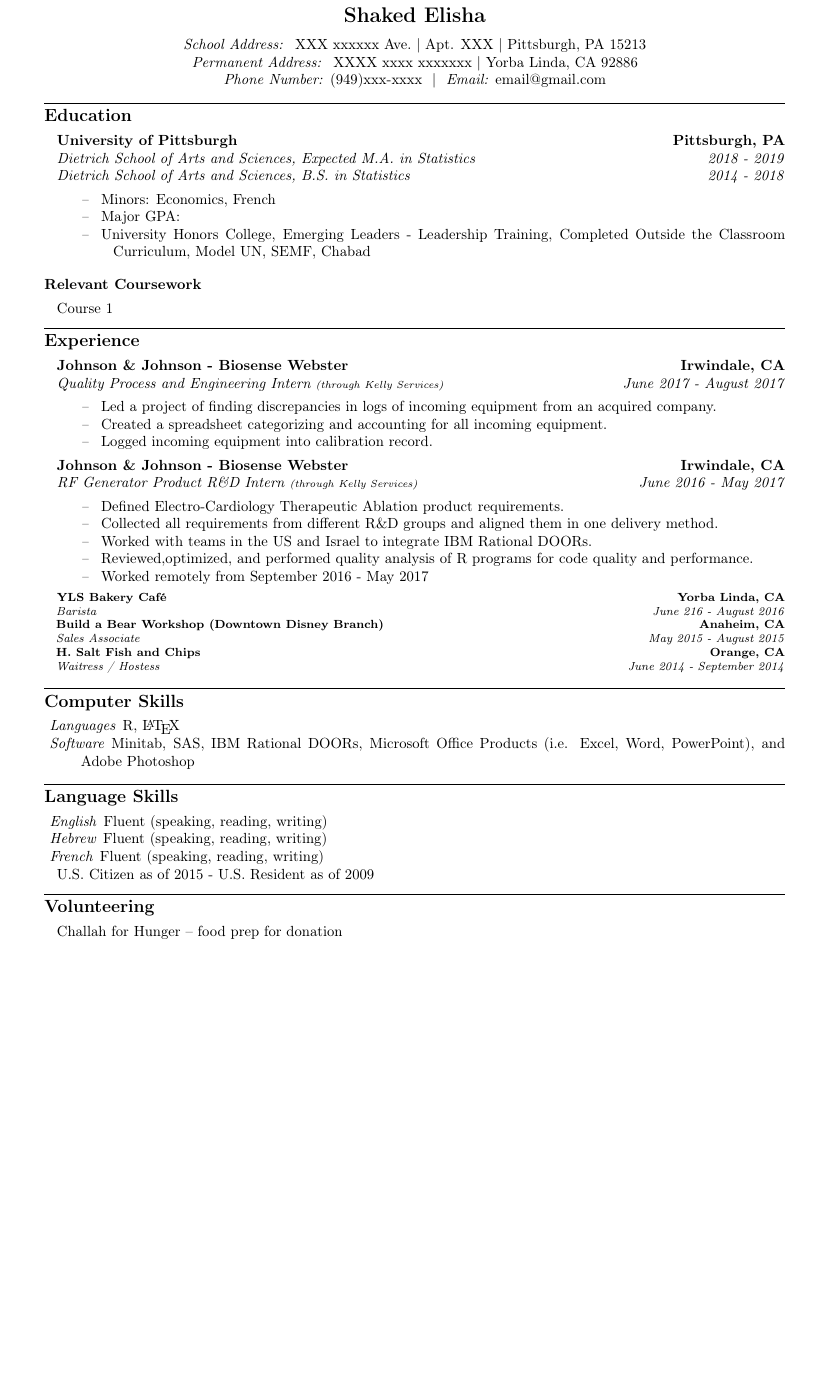
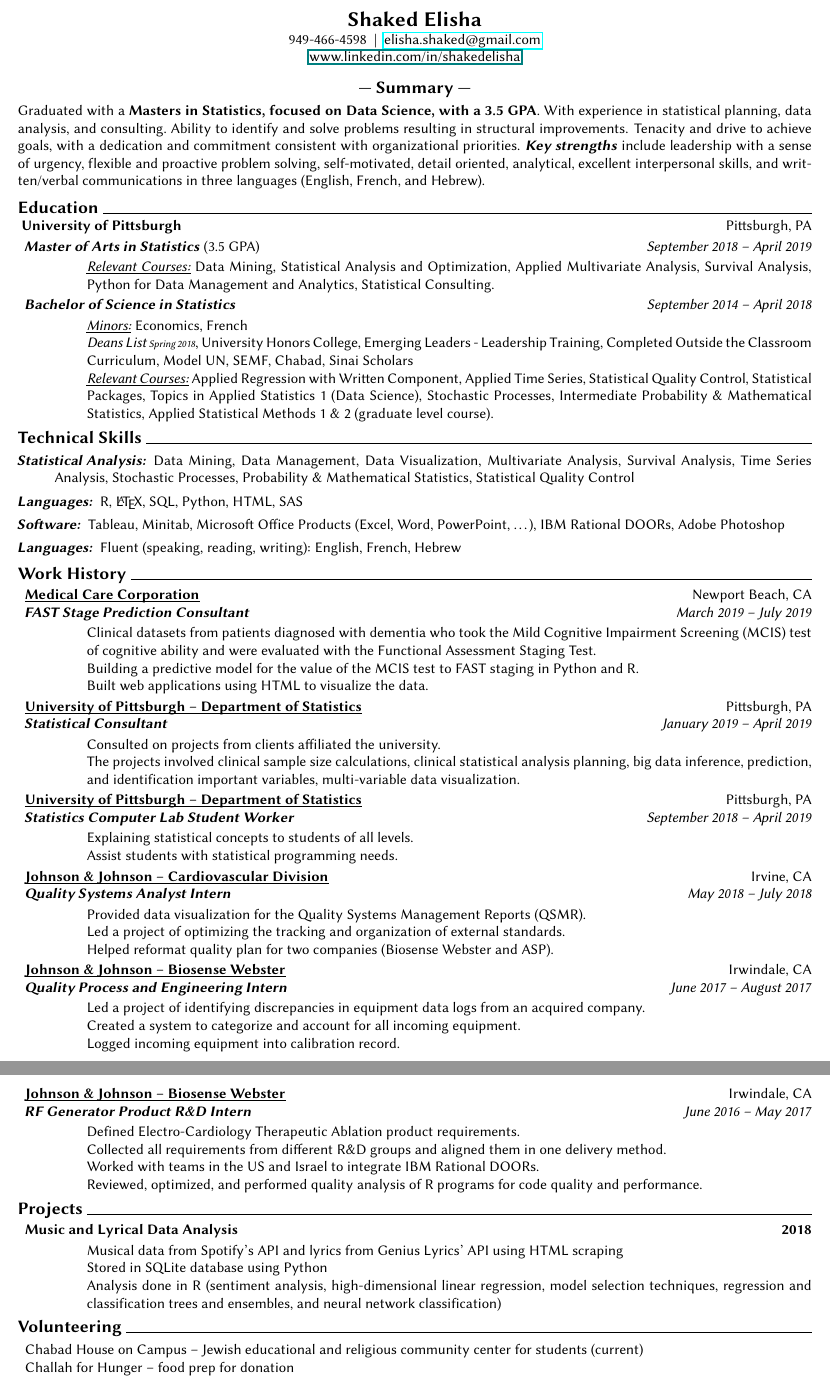
Before and after one commit to ShakedElisha/Resume, a LaTeX CV (Shaked Elisha - Resume.tex): part of the page before the commit and two parts of pages 1 and 2 of 2 after it, the two joined at a grey line, cut so that both start at the same text, the shorter picture padded with empty space. Compiled offline with pdfLaTeX.

Commit message:
Updated as of 10/03/19

```diff
--- a/Shaked Elisha - Resume.tex
+++ b/Shaked Elisha - Resume.tex
@@ -20,72 +30,111 @@
+\setuldepth{Shaked}
+
+\renewcommand*\familydefault{\sfdefault}
+
+\newcommand{\CustomSummary}{With experience in statistical planning, data analysis, and consulting.}
 
 \begin{document}
 
-\section*{Shaked Elisha}
 	\begin{center}
-	%{\Large \textbf{Shaked Elisha}}\\
-	{\emph{School Address:} \ XXX xxxxxx Ave.\ \textbar\ Apt. XXX\ \textbar\ Pittsburgh, PA 15213}\\
-	{\emph{Permanent Address:} \ XXXX xxxx xxxxxxx\ \textbar\ Yorba Linda, CA 92886}\\
-	{\emph{Phone Number:} (949)xxx-xxxx\ \ \textbar\ \ \emph{Email:} email@gmail.com}
+		{\Large \textbf{Shaked Elisha}}
+
+		{949-466-4598 \ \textbar \ \ \href{mailto:elisha.shaked@gmail.com}{elisha.shaked@gmail.com}}\\
+		{\href{www.linkedin.com/in/shakedelisha}{www.linkedin.com/in/shakedelisha}}
 	\end{center}
 
-\subsection*{Education}
-\begin{rlist}
-	\item \textbf{University of Pittsburgh \hfill Pittsburgh, PA}
-	\item \textit{Dietrich School of Arts and Sciences, Expected M.A. in Statistics \hfill 2018 - 2019}
-	\item \textit{Dietrich School of Arts and Sciences, B.S. in Statistics \hfill 2014 - 2018}
-	\begin{rlist}
-		\item Minors: Economics, French
-		\item Major GPA: %3.368 %\ \ \ Cumulative GPA: 3.151
-		\item University Honors College, Emerging Leaders - Leadership Training, Completed Outside the Classroom Curriculum, Model UN, SEMF, Chabad
-	\end{rlist}
-\end{rlist}
-\subsubsection*{Relevant Coursework}
-\begin{rlist}
-	\item Course 1
-\end{rlist}
+	\begin{center}
+		{\large --- \textbf{Summary} ---}
+	\end{center}
+	\vspace{-0.6\baselineskip}
+	Graduated with a \textbf{Masters in Statistics, focused on Data Science, with a 3.5 GPA}. \CustomSummary\
+	Ability to identify and solve problems resulting in structural improvements. Tenacity and drive to achieve goals, with a dedication and commitment consistent with organizational priorities. \textbf{\textit{Key strengths}} include leadership with a sense of urgency, flexible and proactive problem solving, self-motivated, detail oriented, analytical, excellent interpersonal skills, and written/verbal communications in three languages (English, French, and Hebrew).
+	\vspace{0.3\baselineskip}
 
-\subsection*{Experience}
-\begin{rlist}
-	\item \textbf{Johnson \& Johnson - Biosense Webster \hfill Irwindale, CA}
-	\item \textit{Quality Process and Engineering Intern {\scriptsize(through Kelly Services)} \hfill June 2017 - August 2017}
-	\begin{rlist}
-		\item Led a project of finding discrepancies in logs of incoming equipment from an acquired company.
-		\item Created a spreadsheet categorizing and accounting for all incoming equipment.
+	\sectionHead{Education}
+
+	\subsectionHead{University of Pittsburgh}{Pittsburgh, PA}
+	\begin{description}[noitemsep]
+		\item \textit{\textbf{Master of Arts in Statistics}} (3.5 GPA) \hfill \textit{September 2018 -- April 2019}
+		\begin{itemize}[noitemsep]
+			\item \textit{\ul{Relevant Courses:}} Data Mining, Statistical Analysis and Optimization, Applied Multivariate Analysis, Survival Analysis, Python for Data Management and Analytics, Statistical Consulting.
+		\end{itemize}
+		\item \textit{\textbf{Bachelor of Science in Statistics} \hfill September 2014 -- April 2018}
+		\begin{itemize}[noitemsep]
+			\item \textit{\ul{Minors:}} Economics, French
+			\item \emph{Deans List {\scriptsize Spring 2018}}, University Honors College, Emerging Leaders - Leadership Training, Completed Outside the Classroom Curriculum, Model UN, SEMF, Chabad, Sinai Scholars
+			\item \textit{\ul{Relevant Courses:}} Applied Regression with Written Component, Applied Time Series, Statistical Quality Control, Statistical Packages, Topics in Applied Statistics 1 (Data Science), Stochastic Processes, Intermediate Probability \& Mathematical Statistics, Applied Statistical Methods 1 \& 2 (graduate level course).
+		\end{itemize}
+	\end{description}
+
+	\sectionHead{Technical Skills}
+	\begin{description}[topsep=3pt, itemsep=0pt]%[topsep=\topsep]
+		\item[\textbf{Statistical Analysis:}] Data Mining, Data Management, Data Visualization, Multivariate Analysis, Survival Analysis, Time Series Analysis, Stochastic Processes, Probability \& Mathematical Statistics, Statistical Quality Control
+		\item[\textbf{Languages:}] R, \LaTeX, SQL, Python, HTML, SAS
+		\item[\textbf{Software:}] Tableau, Minitab, Microsoft Office Products (Excel, Word, PowerPoint, \ldots), IBM Rational DOORs, Adobe Photoshop
+		\item[\textbf{Languages:}] Fluent (speaking, reading, writing): English, French, Hebrew
+	\end{description}
+
+	%\vspace{-1ex}
+	\sectionHead{Work History}
+	\begin{description}[noitemsep]
+		\item \textbf{\ul{Medical Care Corporation}} \hfill Newport Beach, CA
+		\item {\textit{\textbf{FAST Stage Prediction Consultant} \hfill March 2019 -- July 2019}}
+		\begin{itemize}[noitemsep]
+			\item Clinical datasets from patients diagnosed with dementia who took the Mild Cognitive Impairment Screening (MCIS) test of cognitive ability and were evaluated with the Functional Assessment Staging Test.
+			\item Building a predictive model for the value of the MCIS test to FAST staging in Python and R.
+			\item Built web applications using HTML to visualize the data.
+		\end{itemize}
+		\item \textbf{\ul{University of Pittsburgh -- Department of Statistics}} \hfill Pittsburgh, PA
+		\item {\textit{\textbf{Statistical Consultant} \hfill January 2019 -- April 2019}}
+		\begin{itemize}[noitemsep]
+			\item Consulted on projects from clients affiliated the university.
+			\item The projects involved clinical sample size calculations, clinical statistical analysis planning, big data inference, prediction, and identification important variables, multi-variable data visualization.
+		\end{itemize}
+		\item \textbf{\ul{University of Pittsburgh -- Department of Statistics}} \hfill Pittsburgh, PA
+		\item {\textit{\textbf{Statistics Computer Lab Student Worker} \hfill September 2018 -- April 2019}}
+		\begin{itemize}[noitemsep]
+			\item Explaining statistical concepts to students of all levels.
+			\item Assist students with statistical programming needs.
+		\end{itemize}
+		\item \textbf{\ul{Johnson \& Johnson -- Cardiovascular Division}} \hfill Irvine, CA
+		\item \textit{\textbf{Quality Systems Analyst Intern} \hfill May 2018 -- July 2018}
+		\begin{itemize}[noitemsep]
+			\item Provided data visualization for the Quality Systems Management Reports (QSMR).
+			\item Led a project of optimizing the tracking and organization of external standards.
+			\item Helped reformat quality plan for two companies (Biosense Webster and ASP).
+		\end{itemize}
+		\item \textbf{\ul{Johnson \& Johnson -- Biosense Webster}} \hfill Irwindale, CA
+		\item \textit{\textbf{Quality Process and Engineering Intern} \hfill June 2017 -- August 2017}
+		\begin{itemize}[noitemsep]
+			\item Led a project of identifying discrepancies in equipment data logs from an acquired company.
+			\item Created a system to categorize and account for all incoming equipment.
 			\item Logged incoming equipment into calibration record.
-	\end{rlist}
-	\item \textbf{Johnson \& Johnson - Biosense Webster \hfill Irwindale, CA}
-	\item \textit{RF Generator Product R\&D Intern {\scriptsize(through Kelly Services)} \normalsize\hfill June 2016 - May 2017}
-	\begin{rlist}
+		\end{itemize}
+		\newpage
+		\item \textbf{\ul{Johnson \& Johnson -- Biosense Webster}} \hfill Irwindale, CA
+		\item \textit{\textbf{RF Generator Product R\&D Intern} \hfill June 2016 -- May 2017}
+		\begin{itemize}[noitemsep]
 			\item Defined Electro-Cardiology Therapeutic Ablation product requirements.
 			\item Collected all requirements from different R\&D groups and aligned them in one delivery method.
 			\item Worked with teams in the US and Israel to integrate IBM Rational DOORs.
-		\item Reviewed,optimized, and performed quality analysis of R programs for code quality and performance.
-		\item Worked remotely from September 2016 - May 2017
-	\end{rlist}
-	\item \footnotesize\textbf{YLS Bakery Café \hfill Yorba Linda, CA}
-	\item \footnotesize\textit{Barista \hfill June 216 - August 2016}
-	\item \footnotesize\textbf{Build a Bear Workshop (Downtown Disney Branch) \hfill Anaheim, CA}
-	\item \footnotesize\textit{Sales Associate \hfill May 2015 - August 2015}
-	\item \footnotesize\textbf{H. Salt Fish and Chips \hfill Orange, CA}
-	\item \footnotesize\textit{Waitress / Hostess \hfill June 2014 - September 2014}
-\end{rlist}
+			\item Reviewed, optimized, and performed quality analysis of R programs for code quality and performance.
+		\end{itemize}
+	\end{description}
 
-\subsection*{Computer Skills}
-\begin{rlist}
-	\item[Languages] R, \LaTeX
-	\item[Software] Minitab, SAS, IBM Rational DOORs, Microsoft Office Products (i.e. Excel, Word, PowerPoint), and Adobe Photoshop
-\end{rlist}
+	\sectionHead{Projects}
+	\begin{description}[noitemsep]
+		\item \textbf{Music and Lyrical Data Analysis \hfill 2018}
+		\begin{itemize}[noitemsep]
+			\item Musical data from Spotify's API and lyrics from Genius Lyrics' API using HTML scraping
+			\item Stored in SQLite database using Python
+			\item Analysis done in R (sentiment analysis, high-dimensional linear regression, model selection techniques, regression and classification trees and ensembles, and neural network classification)
+		\end{itemize}
+	\end{description}
 
-\subsection*{Language Skills}
-\begin{rlist}
-	\item[English] Fluent (speaking, reading, writing)
-	\item[Hebrew] Fluent (speaking, reading, writing)
-	\item[French] Fluent (speaking, reading, writing)
-	\item U.S. Citizen as of 2015 - U.S. Resident as of 2009
-\end{rlist}
-
-\subsection*{Volunteering}
-\begin{rlist}
-	\item Challah for Hunger – food prep for donation
+	%\vspace{.5ex}
+	\sectionHead{Volunteering}
+	\begin{description}[topsep=3pt, noitemsep]
+		\item Chabad House on Campus -- Jewish educational and religious community center for students (current)
+		\item Challah for Hunger -- food prep for donation
 		\item Assistant teacher to children’s self-defense classes
 		\item Beach cleanups in Corona del Mar, Newport Beach
```
Also changed, not shown: Shaked Elisha - Resume.pdf, Shaked Elisha - Resume.tex (25 more changed lines), 4 other files. Lines whose indentation alone changed are shown as unchanged.
